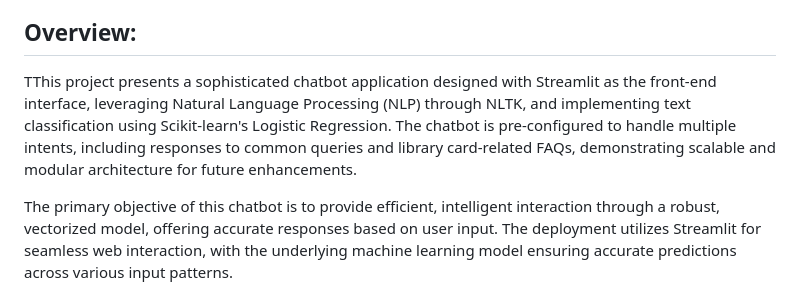
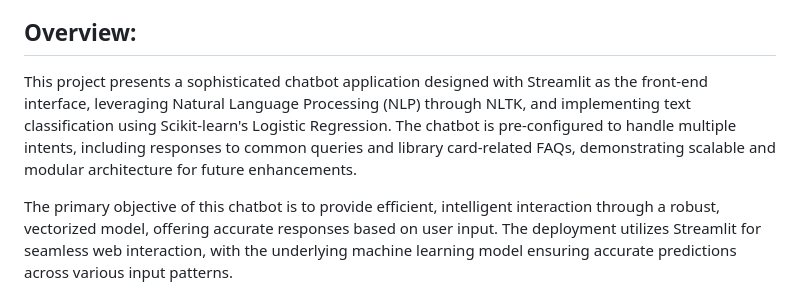
Before and after one commit to LBOLISET/IndyPublicLibraryChatBot, a Markdown page: README.md, the part around the change. Rendered like a GitHub page.

```diff
--- a/README.md
+++ b/README.md
@@ -7,7 +7,7 @@ index.html should be present in a folder named "template"
 
 
 ## Overview:
-TThis project presents a sophisticated chatbot application designed with Streamlit as the front-end interface, leveraging Natural Language Processing (NLP) through NLTK, and implementing text classification using Scikit-learn's Logistic Regression. The chatbot is pre-configured to handle multiple intents, including responses to common queries and library card-related FAQs, demonstrating scalable and modular architecture for future enhancements.
+This project presents a sophisticated chatbot application designed with Streamlit as the front-end interface, leveraging Natural Language Processing (NLP) through NLTK, and implementing text classification using Scikit-learn's Logistic Regression. The chatbot is pre-configured to handle multiple intents, including responses to common queries and library card-related FAQs, demonstrating scalable and modular architecture for future enhancements.
 
 The primary objective of this chatbot is to provide efficient, intelligent interaction through a robust, vectorized model, offering accurate responses based on user input. The deployment utilizes Streamlit for seamless web interaction, with the underlying machine learning model ensuring accurate predictions across various input patterns.
 
```
